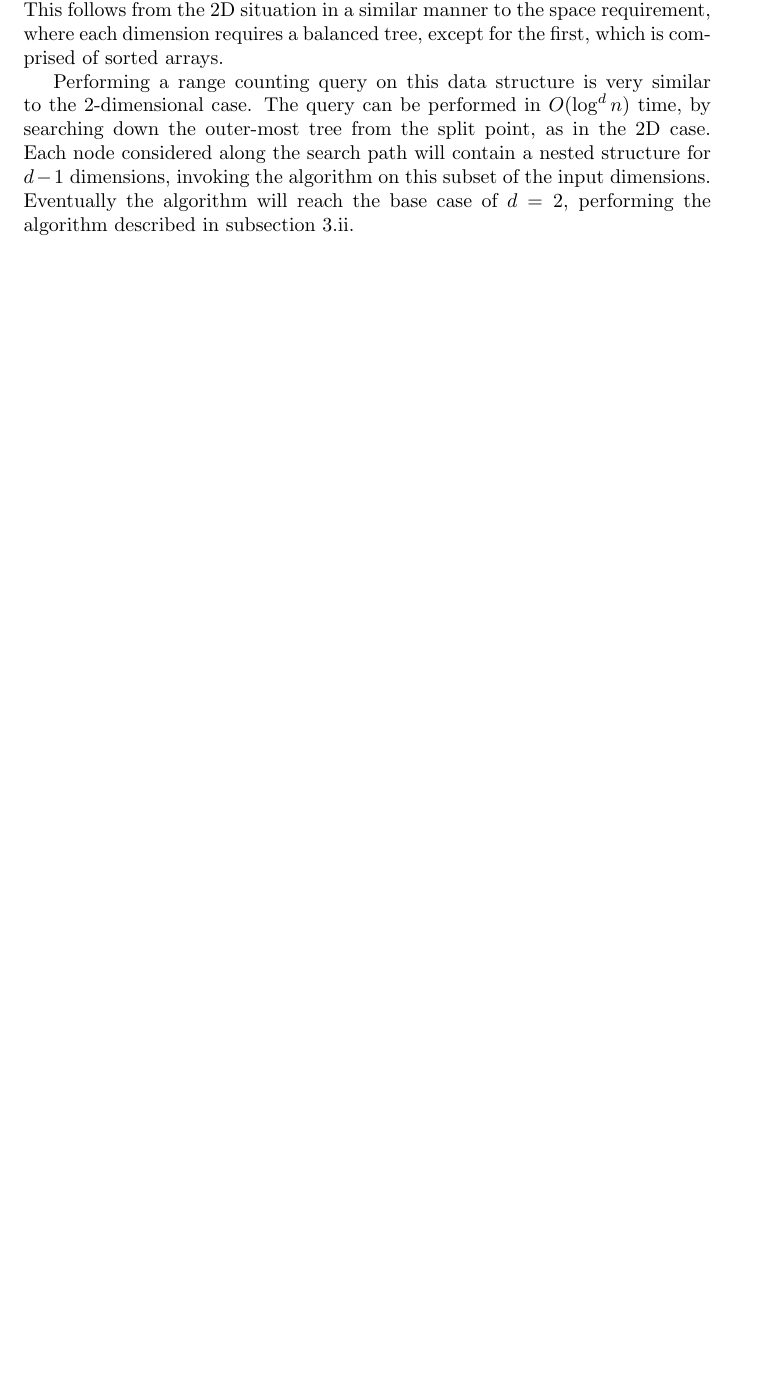
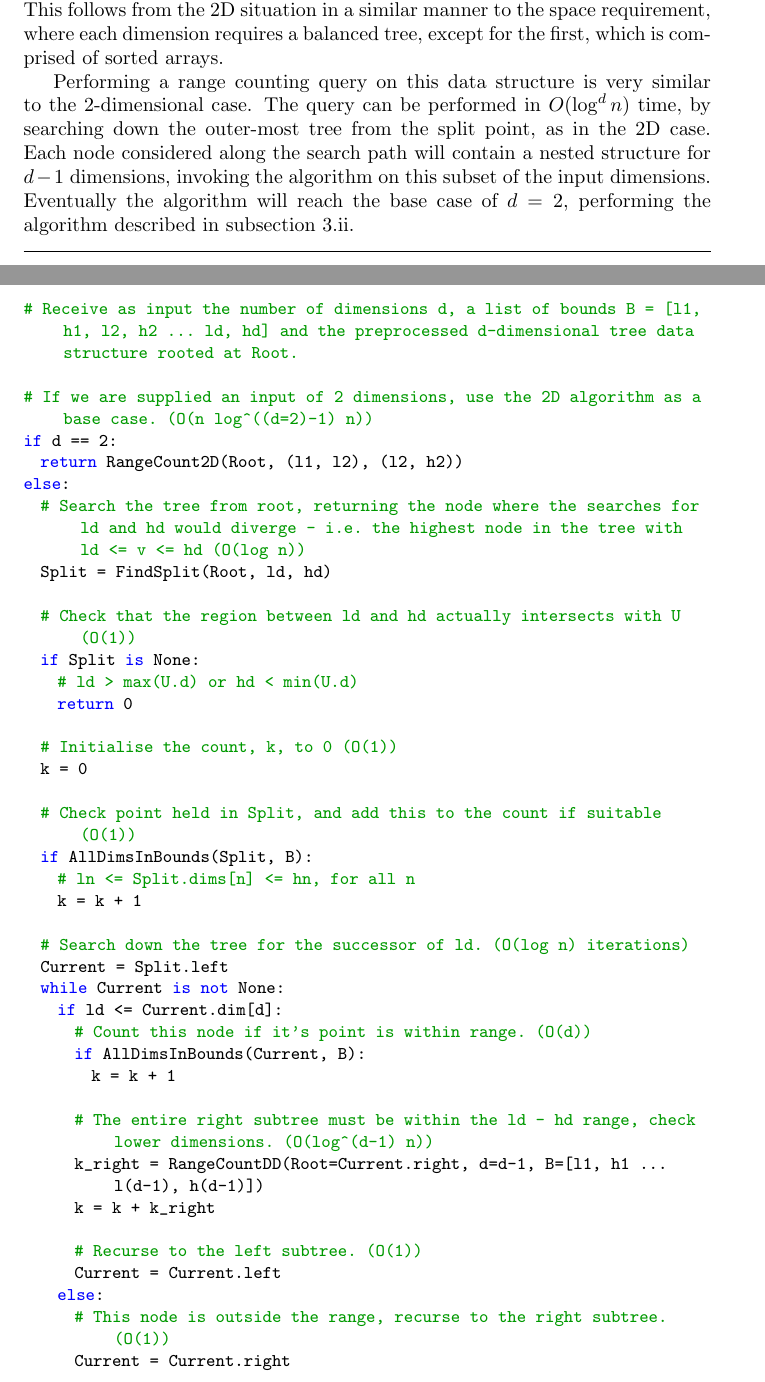
Before and after one commit to ks07/Courseworks, a LaTeX problem sheet (COMS31900/assignment.tex): part of page 6 of 12 before the commit and two parts of pages 6 and 7 of 13 after it, the two joined at a grey line, cut so that both start at the same text, the shorter picture padded with empty space. Compiled offline with pdfLaTeX.

Commit message:
Possible pseudocode for d-dimensional range count.

```diff
--- a/COMS31900/assignment.tex
+++ b/COMS31900/assignment.tex
@@ -271,3 +271,47 @@ Generalising the 2-dimensional range counting problem into d-dimensions is strai
 The preprocessing time needed to create this data structure is also \(O(n \log^{d-1} n)\). This follows from the 2D situation in a similar manner to the space requirement, where each dimension requires a balanced tree, except for the first, which is comprised of sorted arrays.
 
 Performing a range counting query on this data structure is very similar to the 2-dimensional case. The query can be performed in \(O(\log^d n)\) time, by searching down the outer-most tree from the split point, as in the 2D case. Each node considered along the search path will contain a nested structure for \(d - 1\) dimensions, invoking the algorithm on this subset of the input dimensions. Eventually the algorithm will reach the base case of \(d = 2\), performing the algorithm described in subsection \ref{subsec:2drangecount}.
+
+
+\begin{lstlisting}
+# Receive as input the number of dimensions d, a list of bounds B = [l1, h1, l2, h2 ... ld, hd] and the preprocessed d-dimensional tree data structure rooted at Root.
+
+# If we are supplied an input of 2 dimensions, use the 2D algorithm as a base case. (O(n log^((d=2)-1) n))
+if d == 2:
+  return RangeCount2D(Root, (l1, l2), (l2, h2))
+else:
+  # Search the tree from root, returning the node where the searches for ld and hd would diverge - i.e. the highest node in the tree with ld <= v <= hd (O(log n))
+  Split = FindSplit(Root, ld, hd)
+
+  # Check that the region between ld and hd actually intersects with U (O(1))
+  if Split is None:
+    # ld > max(U.d) or hd < min(U.d)
+    return 0
+
+  # Initialise the count, k, to 0 (O(1))
+  k = 0
+
+  # Check point held in Split, and add this to the count if suitable (O(1))
+  if AllDimsInBounds(Split, B):
+    # ln <= Split.dims[n] <= hn, for all n
+    k = k + 1
+
+  # Search down the tree for the successor of ld. (O(log n) iterations)
+  Current = Split.left
+  while Current is not None:
+    if ld <= Current.dim[d]:
+      # Count this node if it's point is within range. (O(d))
+      if AllDimsInBounds(Current, B):
+        k = k + 1
+
+      # The entire right subtree must be within the ld - hd range, check lower dimensions. (O(log^(d-1) n))
+      k_right = RangeCountDD(Root=Current.right, d=d-1, B=[l1, h1 ... l(d-1), h(d-1)])
+      k = k + k_right
+
+      # Recurse to the left subtree. (O(1))
+      Current = Current.left
+    else:
+      # This node is outside the range, recurse to the right subtree. (O(1))
+      Current = Current.right
+
+  # Search down the tree for the predecessor of hd. (O(log n) iterations)
```
Also changed, not shown: COMS31900/assignment.tex (22 more changed lines).
